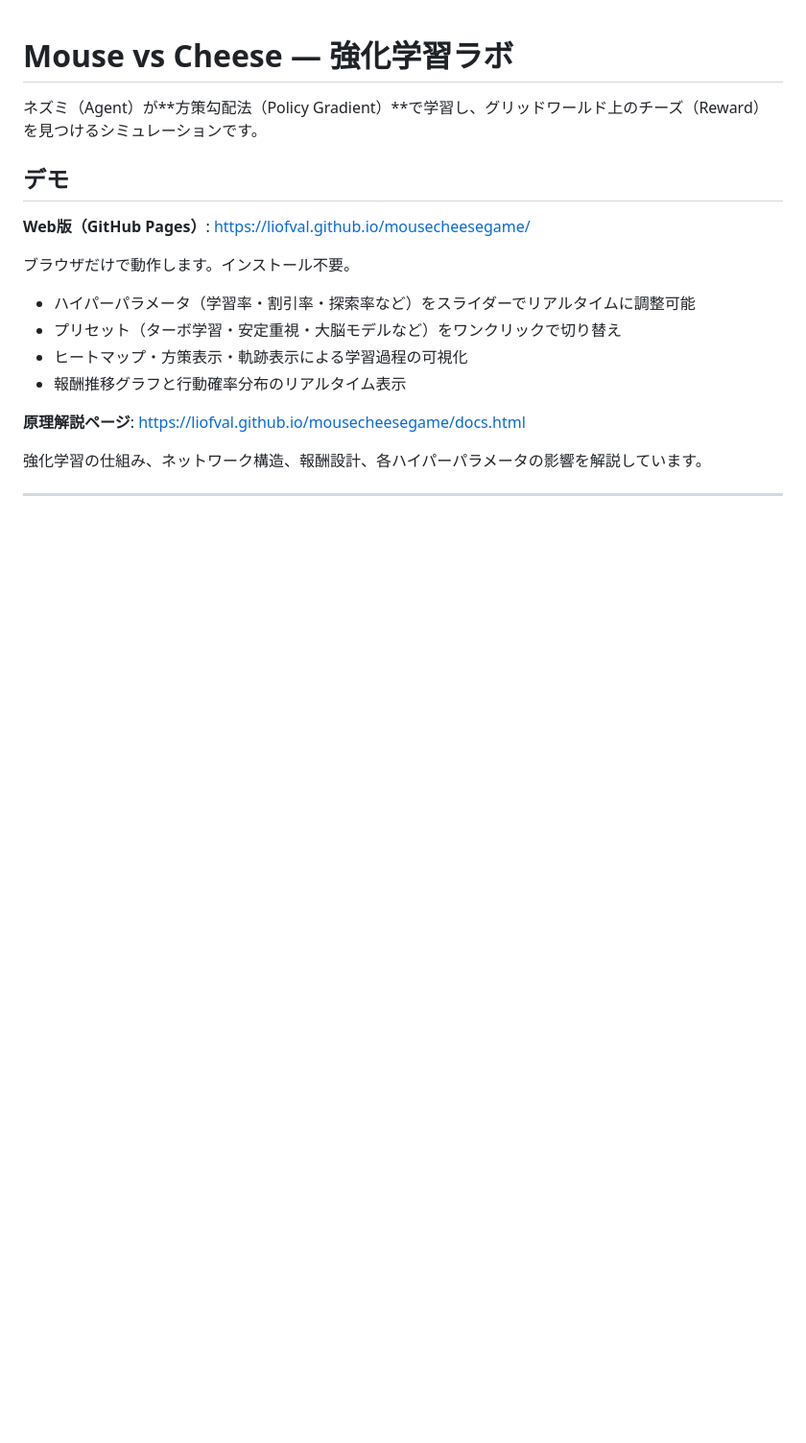
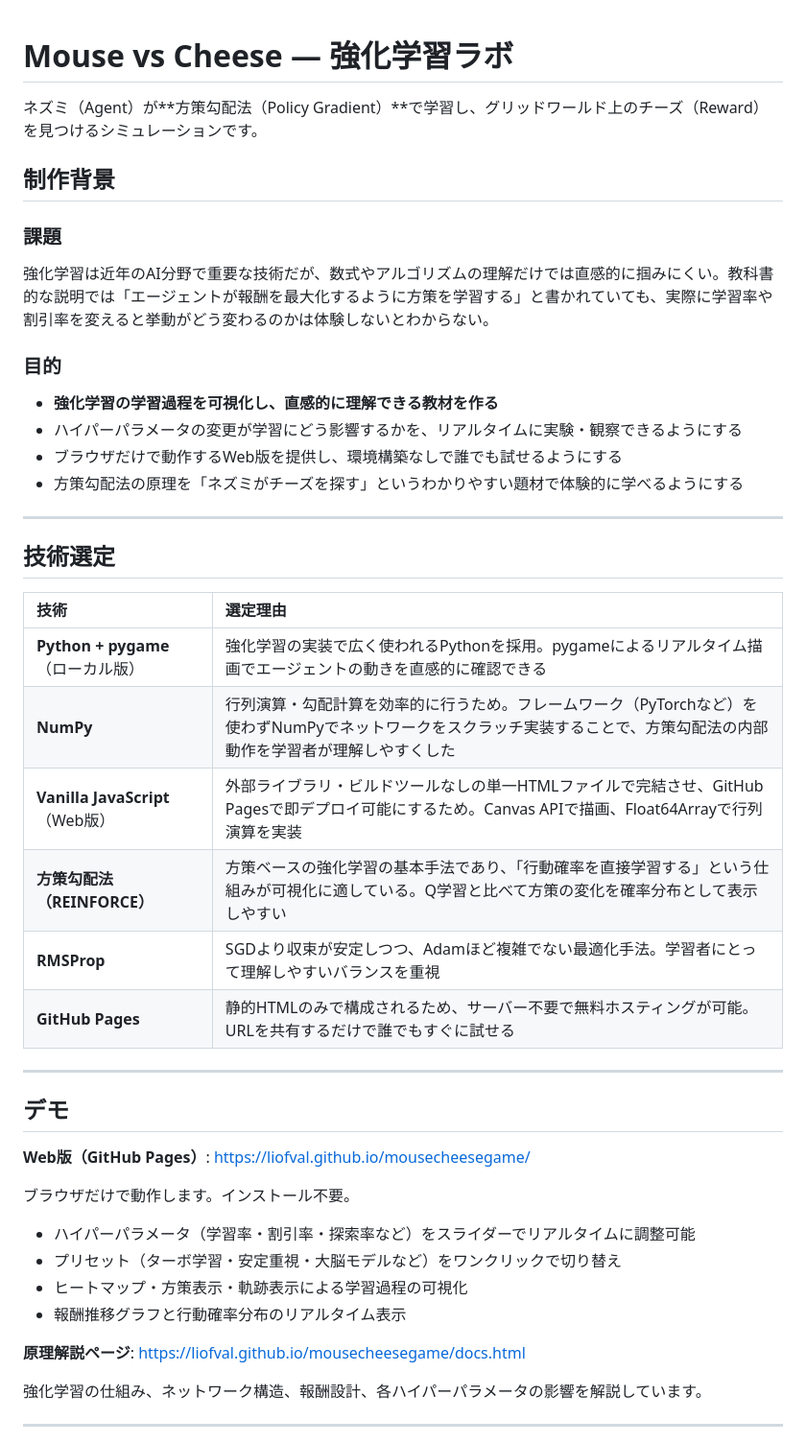
Before and after one commit to liofval/mousecheesegame, a Markdown page: README.md, the part around the change. Shown at 96% size. Rendered like a GitHub page; blank space fills up the shorter version.

Commit message:
Add project background and technology rationale to README
Co-Authored-By: Claude Opus 4.6 (1M context) <noreply@anthropic.com>

```diff
--- a/README.md
+++ b/README.md
@@ -1,6 +1,32 @@
 # Mouse vs Cheese — 強化学習ラボ
 
 ネズミ（Agent）が**方策勾配法（Policy Gradient）**で学習し、グリッドワールド上のチーズ（Reward）を見つけるシミュレーションです。
+
+## 制作背景
+
+### 課題
+強化学習は近年のAI分野で重要な技術だが、数式やアルゴリズムの理解だけでは直感的に掴みにくい。教科書的な説明では「エージェントが報酬を最大化するように方策を学習する」と書かれていても、実際に学習率や割引率を変えると挙動がどう変わるのかは体験しないとわからない。
+
+### 目的
+- **強化学習の学習過程を可視化し、直感的に理解できる教材を作る**
+- ハイパーパラメータの変更が学習にどう影響するかを、リアルタイムに実験・観察できるようにする
+- ブラウザだけで動作するWeb版を提供し、環境構築なしで誰でも試せるようにする
+- 方策勾配法の原理を「ネズミがチーズを探す」というわかりやすい題材で体験的に学べるようにする
+
+---
+
+## 技術選定
+
+| 技術 | 選定理由 |
+|:---|:---|
+| **Python + pygame**（ローカル版） | 強化学習の実装で広く使われるPythonを採用。pygameによるリアルタイム描画でエージェントの動きを直感的に確認できる |
+| **NumPy** | 行列演算・勾配計算を効率的に行うため。フレームワーク（PyTorchなど）を使わずNumPyでネットワークをスクラッチ実装することで、方策勾配法の内部動作を学習者が理解しやすくした |
+| **Vanilla JavaScript**（Web版） | 外部ライブラリ・ビルドツールなしの単一HTMLファイルで完結させ、GitHub Pagesで即デプロイ可能にするため。Canvas APIで描画、Float64Arrayで行列演算を実装 |
+| **方策勾配法（REINFORCE）** | 方策ベースの強化学習の基本手法であり、「行動確率を直接学習する」という仕組みが可視化に適している。Q学習と比べて方策の変化を確率分布として表示しやすい |
+| **RMSProp** | SGDより収束が安定しつつ、Adamほど複雑でない最適化手法。学習者にとって理解しやすいバランスを重視 |
+| **GitHub Pages** | 静的HTMLのみで構成されるため、サーバー不要で無料ホスティングが可能。URLを共有するだけで誰でもすぐに試せる |
+
+---
 
 ## デモ
 
```
